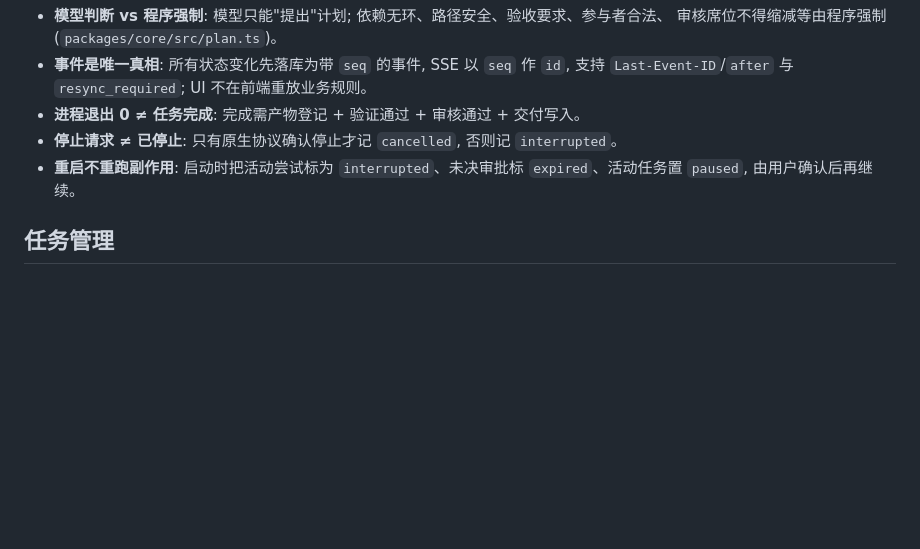
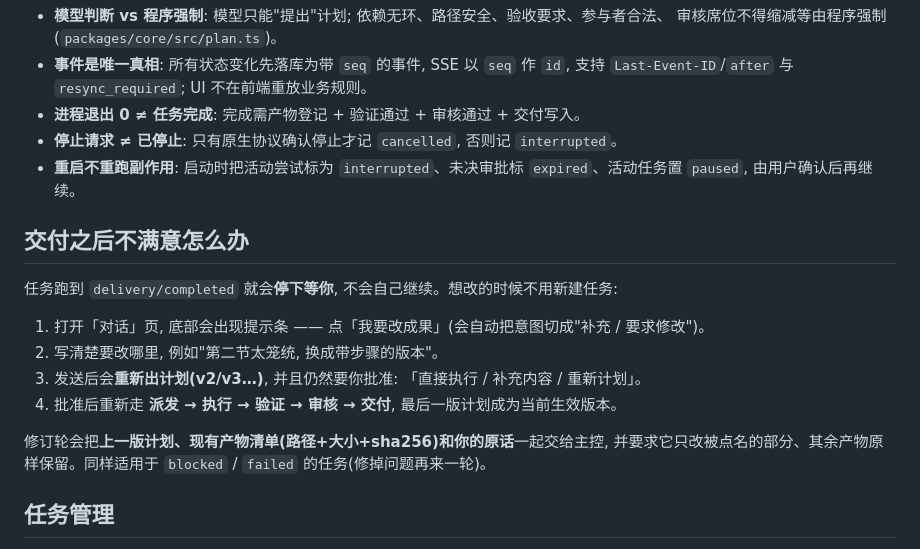
Before and after one commit to cunyu999/harness-hub, a Markdown page: README.md, the part around the change. Rendered like a GitHub page; blank space fills up the shorter version.

Commit message:
feat(engine): re-run planning after delivery when the user asks for changes

```diff
--- a/README.md
+++ b/README.md
@@ -146,6 +146,17 @@ Claude Code 使用随包分发的 Windows 原生可执行文件。
 - **重启不重跑副作用**: 启动时把活动尝试标为 `interrupted`、未决审批标 `expired`、活动任务置 `paused`,
   由用户确认后再继续。
 
+## 交付之后不满意怎么办
+
+任务跑到 `delivery/completed` 就会**停下等你**, 不会自己继续。想改的时候不用新建任务:
+
+1. 打开「对话」页, 底部会出现提示条 —— 点「我要改成果」(会自动把意图切成"补充 / 要求修改")。
+2. 写清楚要改哪里, 例如"第二节太笼统, 换成带步骤的版本"。
+3. 发送后会**重新出计划(v2/v3…)**, 并且仍然要你批准: 「直接执行 / 补充内容 / 重新计划」。
+4. 批准后重新走 **派发 → 执行 → 验证 → 审核 → 交付**, 最后一版计划成为当前生效版本。
+
+修订轮会把**上一版计划、现有产物清单(路径+大小+sha256)和你的原话**一起交给主控, 并要求它只改被点名的部分、其余产物原样保留。同样适用于 `blocked` / `failed` 的任务(修掉问题再来一轮)。
+
 ## 任务管理
 
 左侧任务列表会越堆越多, 所以每个任务卡右上角有一个删除按钮(鼠标移上去才显示), 侧栏标题旁还有「清理已完成 N」可以一次清掉所有已结束的任务。
```
Also changed, not shown: docs/progress.md (+8 -0 lines), docs/screenshots/10-revise-after-delivery.png (added), 5 other files.
